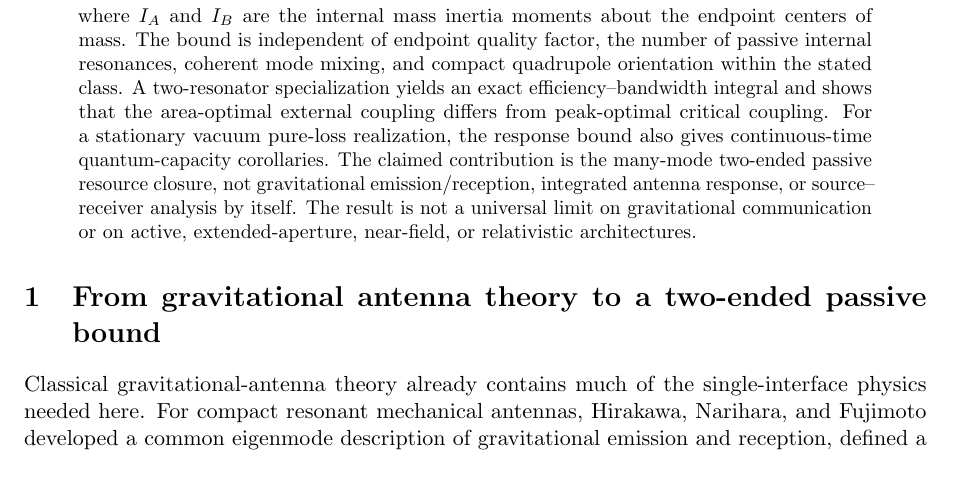
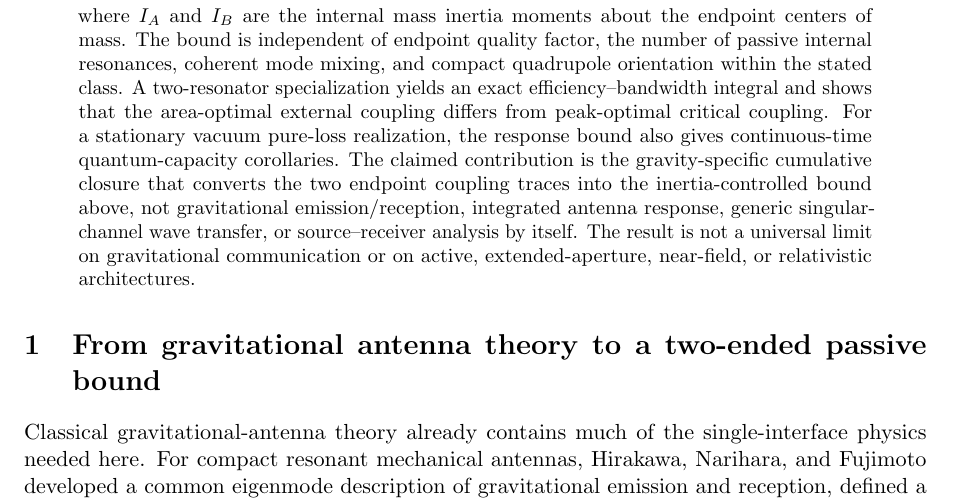
Before and after one commit to Kajin-0/gedanken, a LaTeX paper (experiments/02-passive-gravitational-throughput/manuscript_v1/main.tex): part of page 1 of 15, cut so that both start at the same text, the shorter picture padded with empty space. Compiled offline with pdfLaTeX.

Commit message:
Narrow abstract to gravity-specific cumulative closure

```diff
--- a/experiments/02-passive-gravitational-throughput/manuscript_v1/main.tex
+++ b/experiments/02-passive-gravitational-throughput/manuscript_v1/main.tex
@@ -39,7 +39,7 @@ Established passive-system identities give a cut-set bound in terms of the total
 \min\!\left(\langle I_A\rangle,\langle I_B\rangle\right),
 }
 \end{equation}
-where $I_A$ and $I_B$ are the internal mass inertia moments about the endpoint centers of mass. The bound is independent of endpoint quality factor, the number of passive internal resonances, coherent mode mixing, and compact quadrupole orientation within the stated class. A two-resonator specialization yields an exact efficiency--bandwidth integral and shows that the area-optimal external coupling differs from peak-optimal critical coupling. For a stationary vacuum pure-loss realization, the response bound also gives continuous-time quantum-capacity corollaries. The claimed contribution is the many-mode two-ended passive resource closure, not gravitational emission/reception, integrated antenna response, or source--receiver analysis by itself. The result is not a universal limit on gravitational communication or on active, extended-aperture, near-field, or relativistic architectures.
+where $I_A$ and $I_B$ are the internal mass inertia moments about the endpoint centers of mass. The bound is independent of endpoint quality factor, the number of passive internal resonances, coherent mode mixing, and compact quadrupole orientation within the stated class. A two-resonator specialization yields an exact efficiency--bandwidth integral and shows that the area-optimal external coupling differs from peak-optimal critical coupling. For a stationary vacuum pure-loss realization, the response bound also gives continuous-time quantum-capacity corollaries. The claimed contribution is the gravity-specific cumulative closure that converts the two endpoint coupling traces into the inertia-controlled bound above, not gravitational emission/reception, integrated antenna response, generic singular-channel wave transfer, or source--receiver analysis by itself. The result is not a universal limit on gravitational communication or on active, extended-aperture, near-field, or relativistic architectures.
 \end{abstract}
 
 \input{sections/01_context}
```
